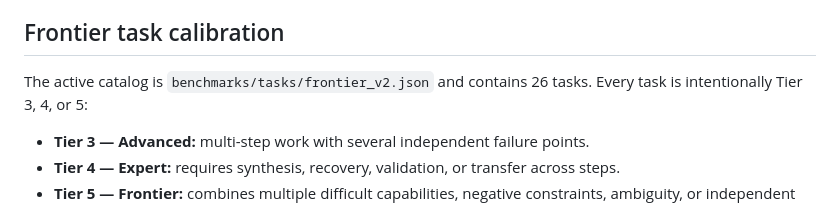
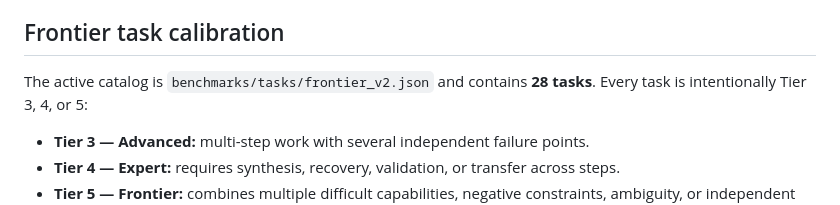
Before and after one commit to Cartaz/AIOS-bench, a Markdown page: README.md, the part around the change. Drawn GitHub-style.

Commit message:
Correct active frontier catalog task count

```diff
--- a/README.md
+++ b/README.md
@@ -30,7 +30,7 @@ The runner executes the calibrated frontier catalog in deterministic order, crea
 
 ## Frontier task calibration
 
-The active catalog is `benchmarks/tasks/frontier_v2.json` and contains 26 tasks. Every task is intentionally Tier 3, 4, or 5:
+The active catalog is `benchmarks/tasks/frontier_v2.json` and contains **28 tasks**. Every task is intentionally Tier 3, 4, or 5:
 
 - **Tier 3 — Advanced:** multi-step work with several independent failure points.
 - **Tier 4 — Expert:** requires synthesis, recovery, validation, or transfer across steps.
```
